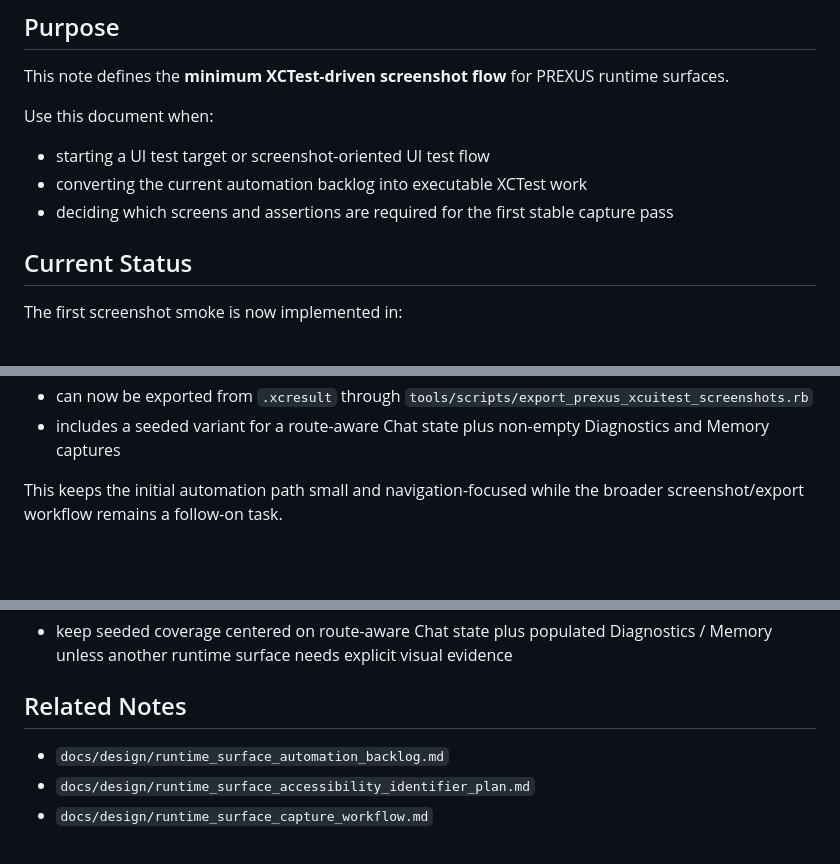
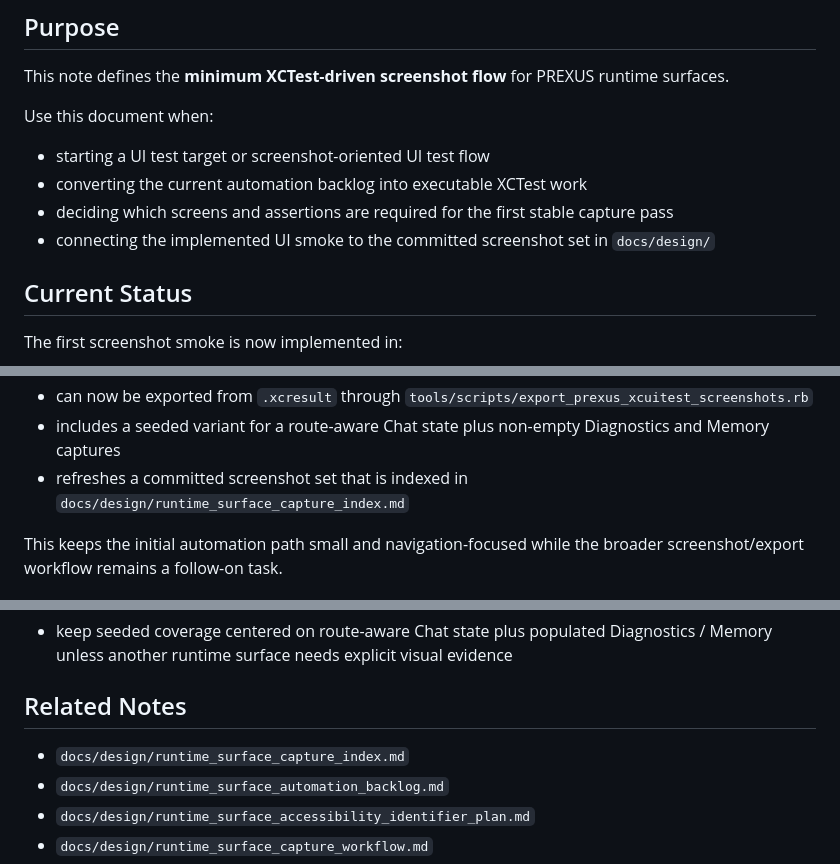
Before and after one commit to studio-prospect/qwon-ai-ios, a Markdown page: docs/design/runtime_surface_xctest_screenshot_spec.md, 3 parts joined by grey strips. GitHub-like rendering; blank space fills up the shorter version.

```diff
--- a/docs/design/runtime_surface_xctest_screenshot_spec.md
+++ b/docs/design/runtime_surface_xctest_screenshot_spec.md
@@ -9,6 +9,7 @@ Use this document when:
 - starting a UI test target or screenshot-oriented UI test flow
 - converting the current automation backlog into executable XCTest work
 - deciding which screens and assertions are required for the first stable capture pass
+- connecting the implemented UI smoke to the committed screenshot set in `docs/design/`
 
 ## Current Status
 
@@ -24,6 +25,7 @@ Current first-pass behavior:
 - uses visible-label row matching for the nested Settings navigation rows
 - can now be exported from `.xcresult` through `tools/scripts/export_prexus_xcuitest_screenshots.rb`
 - includes a seeded variant for a route-aware Chat state plus non-empty Diagnostics and Memory captures
+- refreshes a committed screenshot set that is indexed in `docs/design/runtime_surface_capture_index.md`
 
 This keeps the initial automation path small and navigation-focused while the broader screenshot/export workflow remains a follow-on task.
 
@@ -195,6 +197,7 @@ Current follow-on priority:
 
 ## Related Notes
 
+- `docs/design/runtime_surface_capture_index.md`
 - `docs/design/runtime_surface_automation_backlog.md`
 - `docs/design/runtime_surface_accessibility_identifier_plan.md`
 - `docs/design/runtime_surface_capture_workflow.md`
```
Also changed, not shown: docs/design/runtime_surface_accessibility_identifier_plan.md (+2 -0 lines), docs/design/runtime_surface_automation_backlog.md (+3 -0 lines).
